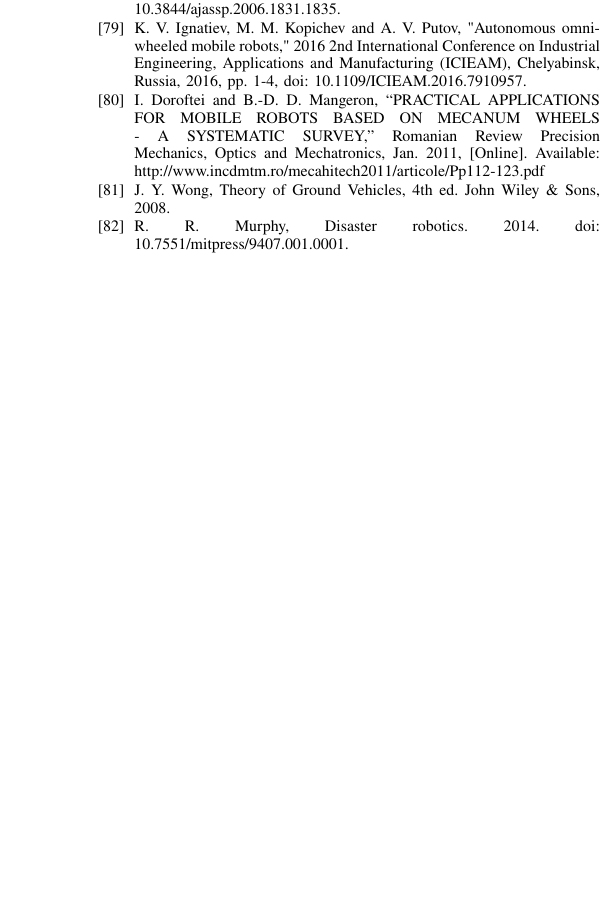
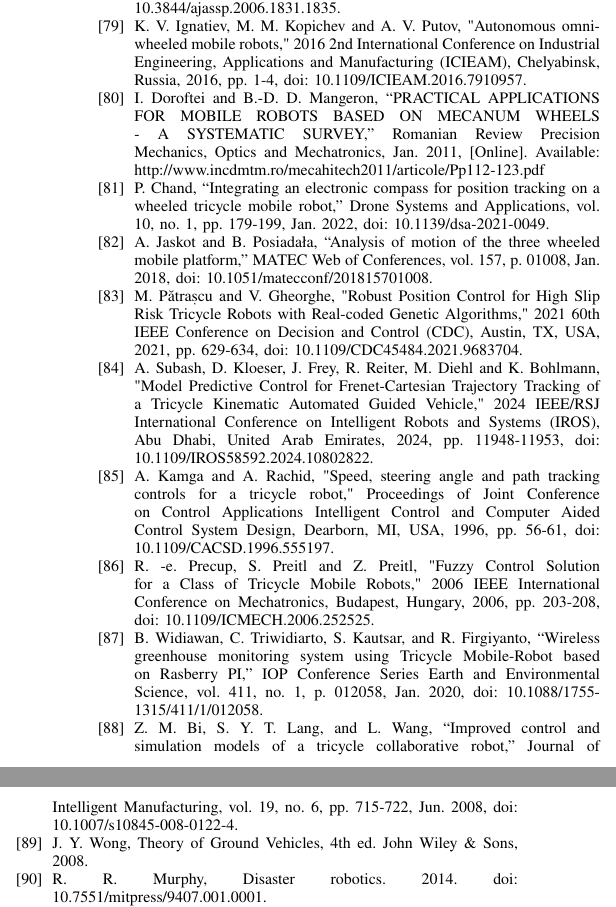
Before and after one commit to d86n/bao_cao, a LaTeX paper (main.tex): part of one column of page 17 of 17 before the commit and two parts of the columns of page 17 of 17 after it, the two joined at a grey line, cut so that both start at the same text, the shorter picture padded with empty space. Compiled offline with pdfLaTeX.

Commit message:
commit 11

```diff
--- a/main.tex
+++ b/main.tex
@@ -1150,6 +1150,15 @@ Hiểu rõ đặc tính của từng loại bánh xe và cấu trúc là bước
 
 % ----- CẤU TRÚC BA BÁNH -----
 
+\bibitem{chand2022} P. Chand, “Integrating an electronic compass for position tracking on a wheeled tricycle mobile robot,” Drone Systems and Applications, vol. 10, no. 1, pp. 179-199, Jan. 2022, doi: 10.1139/dsa-2021-0049.
+\bibitem{jaskot2018} A. Jaskot and B. Posiadała, “Analysis of motion of the three wheeled mobile platform,” MATEC Web of Conferences, vol. 157, p. 01008, Jan. 2018, doi: 10.1051/matecconf/201815701008.
+\bibitem{patrascu2021} M. Pătrașcu and V. Gheorghe, "Robust Position Control for High Slip Risk Tricycle Robots with Real-coded Genetic Algorithms," 2021 60th IEEE Conference on Decision and Control (CDC), Austin, TX, USA, 2021, pp. 629-634, doi: 10.1109/CDC45484.2021.9683704.
+\bibitem{subash2024} A. Subash, D. Kloeser, J. Frey, R. Reiter, M. Diehl and K. Bohlmann, "Model Predictive Control for Frenet-Cartesian Trajectory Tracking of a Tricycle Kinematic Automated Guided Vehicle," 2024 IEEE/RSJ International Conference on Intelligent Robots and Systems (IROS), Abu Dhabi, United Arab Emirates, 2024, pp. 11948-11953, doi: 10.1109/IROS58592.2024.10802822.
+\bibitem{kamga1996} A. Kamga and A. Rachid, "Speed, steering angle and path tracking controls for a tricycle robot," Proceedings of Joint Conference on Control Applications Intelligent Control and Computer Aided Control System Design, Dearborn, MI, USA, 1996, pp. 56-61, doi: 10.1109/CACSD.1996.555197.
+\bibitem{Precup2006} R. -e. Precup, S. Preitl and Z. Preitl, "Fuzzy Control Solution for a Class of Tricycle Mobile Robots," 2006 IEEE International Conference on Mechatronics, Budapest, Hungary, 2006, pp. 203-208, doi: 10.1109/ICMECH.2006.252525.
+\bibitem{Widiawan2020} B. Widiawan, C. Triwidiarto, S. Kautsar, and R. Firgiyanto, “Wireless greenhouse monitoring system using Tricycle Mobile-Robot based on Rasberry PI,” IOP Conference Series Earth and Environmental Science, vol. 411, no. 1, p. 012058, Jan. 2020, doi: 10.1088/1755-1315/411/1/012058.
+\bibitem{Bi2008} Z. M. Bi, S. Y. T. Lang, and L. Wang, “Improved control and simulation models of a tricycle collaborative robot,” Journal of Intelligent Manufacturing, vol. 19, no. 6, pp. 715-722, Jun. 2008, doi: 10.1007/s10845-008-0122-4.
+
 % ======================================================================
 
 % ----- CẤU TRÚC DẪN ĐỘNG TRƯỢT -----
```
Also changed, not shown: references/Phân loại cấu trúc robot di động/Cấu trúc ba bánh/Precup2006.pdf (added), references/Phân loại cấu trúc robot di động/Cấu trúc ba bánh/Widiawan2020.pdf (added), references/Phân loại cấu trúc robot di động/Cấu trúc ba bánh/jaskot2018.pdf (added), references/Phân loại cấu trúc robot di động/Cấu trúc ba bánh/kamga1996.pdf (added), references/Phân loại cấu trúc robot di động/Cấu trúc ba bánh/subash2024.pdf (added), 2 other files.
